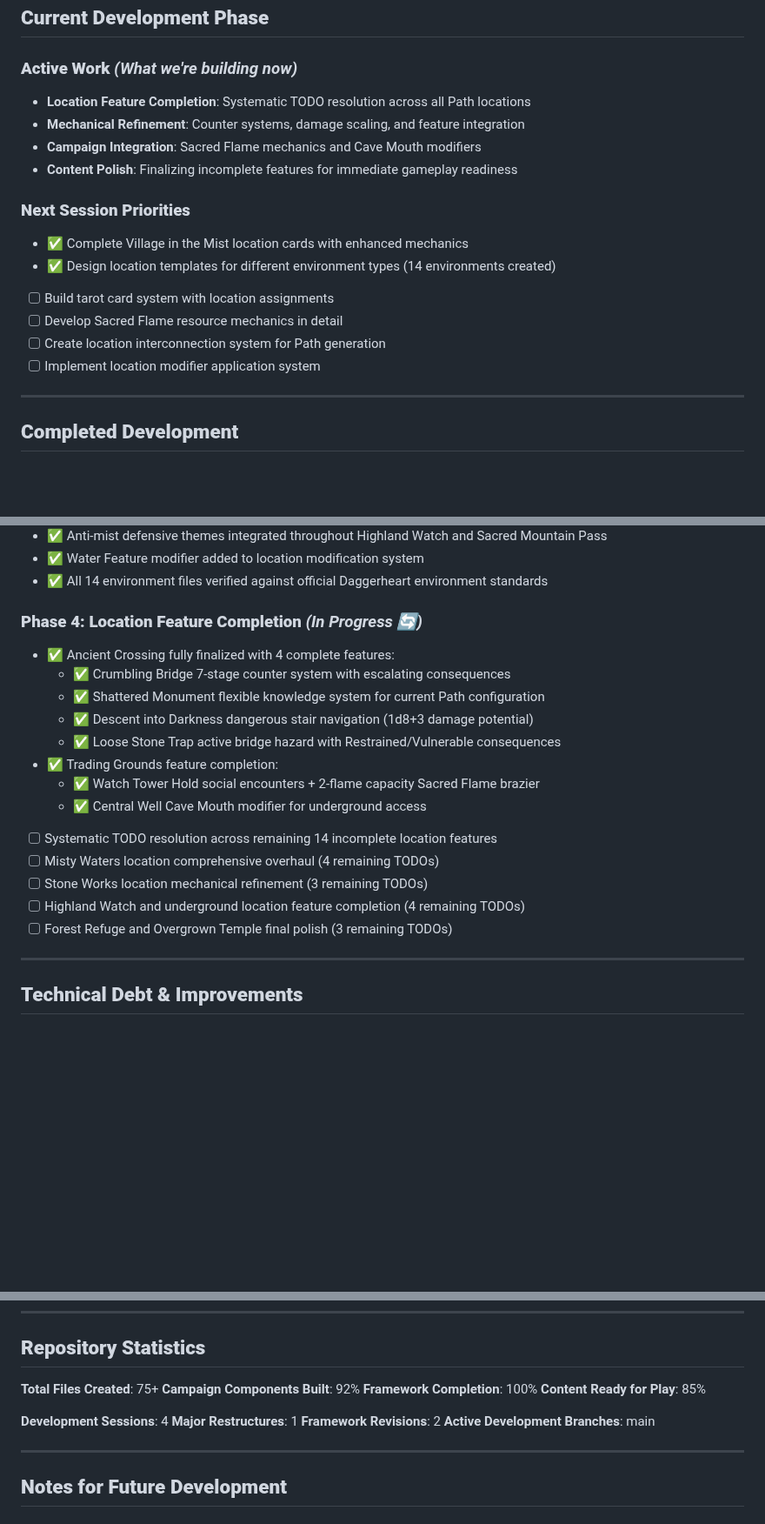
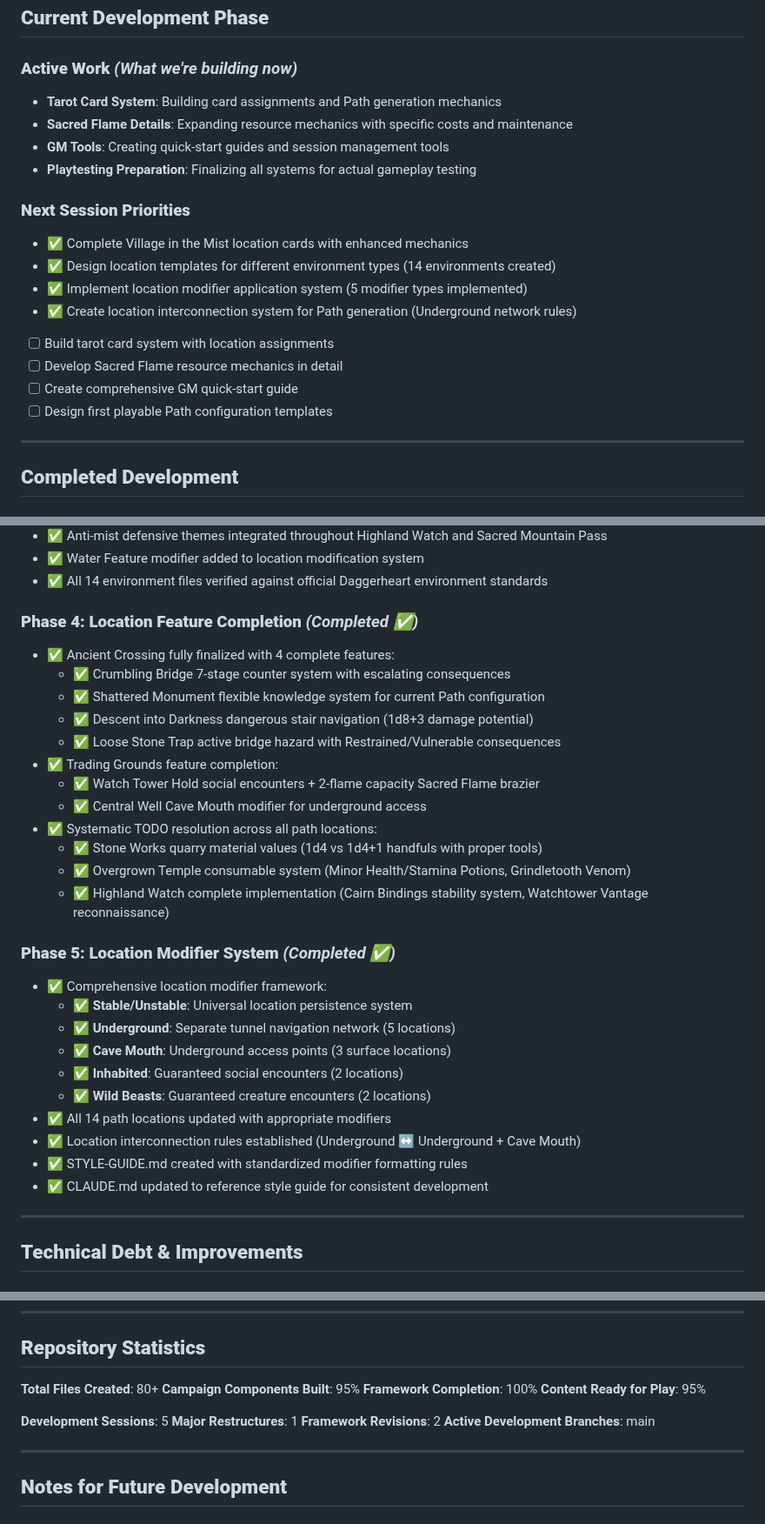
Before and after one commit to FHieser/thePath, a Markdown page: Progression.md, 3 parts joined by grey strips. Shown at 87% size. Rendered like a GitHub page; blank space fills up the shorter version.

```diff
--- a/Progression.md
+++ b/Progression.md
@@ -62,18 +62,20 @@
 ## **Current Development Phase**
 
 ### **Active Work** *(What we're building now)*
-- **Location Feature Completion**: Systematic TODO resolution across all Path locations
-- **Mechanical Refinement**: Counter systems, damage scaling, and feature integration
-- **Campaign Integration**: Sacred Flame mechanics and Cave Mouth modifiers
-- **Content Polish**: Finalizing incomplete features for immediate gameplay readiness
+- **Tarot Card System**: Building card assignments and Path generation mechanics
+- **Sacred Flame Details**: Expanding resource mechanics with specific costs and maintenance
+- **GM Tools**: Creating quick-start guides and session management tools
+- **Playtesting Preparation**: Finalizing all systems for actual gameplay testing
 
 ### **Next Session Priorities**
 - ✅ Complete Village in the Mist location cards with enhanced mechanics
 - ✅ Design location templates for different environment types (14 environments created)
+- ✅ Implement location modifier application system (5 modifier types implemented)
+- ✅ Create location interconnection system for Path generation (Underground network rules)
 - [ ] Build tarot card system with location assignments
 - [ ] Develop Sacred Flame resource mechanics in detail
-- [ ] Create location interconnection system for Path generation
-- [ ] Implement location modifier application system
+- [ ] Create comprehensive GM quick-start guide
+- [ ] Design first playable Path configuration templates
 
 ---
 
@@ -108,7 +110,7 @@
 - ✅ Water Feature modifier added to location modification system
 - ✅ All 14 environment files verified against official Daggerheart environment standards
 
-### **Phase 4: Location Feature Completion** *(In Progress 🔄)*
+### **Phase 4: Location Feature Completion** *(Completed ✅)*
 - ✅ Ancient Crossing fully finalized with 4 complete features:
   - ✅ Crumbling Bridge 7-stage counter system with escalating consequences
   - ✅ Shattered Monument flexible knowledge system for current Path configuration
@@ -117,11 +119,22 @@
 - ✅ Trading Grounds feature completion:
   - ✅ Watch Tower Hold social encounters + 2-flame capacity Sacred Flame brazier
   - ✅ Central Well Cave Mouth modifier for underground access
-- [ ] Systematic TODO resolution across remaining 14 incomplete location features
-- [ ] Misty Waters location comprehensive overhaul (4 remaining TODOs)
-- [ ] Stone Works location mechanical refinement (3 remaining TODOs)
-- [ ] Highland Watch and underground location feature completion (4 remaining TODOs)
-- [ ] Forest Refuge and Overgrown Temple final polish (3 remaining TODOs)
+- ✅ Systematic TODO resolution across all path locations:
+  - ✅ Stone Works quarry material values (1d4 vs 1d4+1 handfuls with proper tools)
+  - ✅ Overgrown Temple consumable system (Minor Health/Stamina Potions, Grindletooth Venom)
+  - ✅ Highland Watch complete implementation (Cairn Bindings stability system, Watchtower Vantage reconnaissance)
+
+### **Phase 5: Location Modifier System** *(Completed ✅)*
+- ✅ Comprehensive location modifier framework:
+  - ✅ **Stable/Unstable**: Universal location persistence system
+  - ✅ **Underground**: Separate tunnel navigation network (5 locations)
+  - ✅ **Cave Mouth**: Underground access points (3 surface locations)
+  - ✅ **Inhabited**: Guaranteed social encounters (2 locations)
+  - ✅ **Wild Beasts**: Guaranteed creature encounters (2 locations)
+- ✅ All 14 path locations updated with appropriate modifiers
+- ✅ Location interconnection rules established (Underground ↔ Underground + Cave Mouth)
+- ✅ STYLE-GUIDE.md created with standardized modifier formatting rules
+- ✅ CLAUDE.md updated to reference style guide for consistent development
 
 ---
 
@@ -149,12 +162,12 @@
 
 ## **Repository Statistics**
 
-**Total Files Created**: 75+
-**Campaign Components Built**: 92%
+**Total Files Created**: 80+
+**Campaign Components Built**: 95%
 **Framework Completion**: 100%
-**Content Ready for Play**: 85%
+**Content Ready for Play**: 95%
 
-**Development Sessions**: 4
+**Development Sessions**: 5
 **Major Restructures**: 1
 **Framework Revisions**: 2
 **Active Development Branches**: main
```
